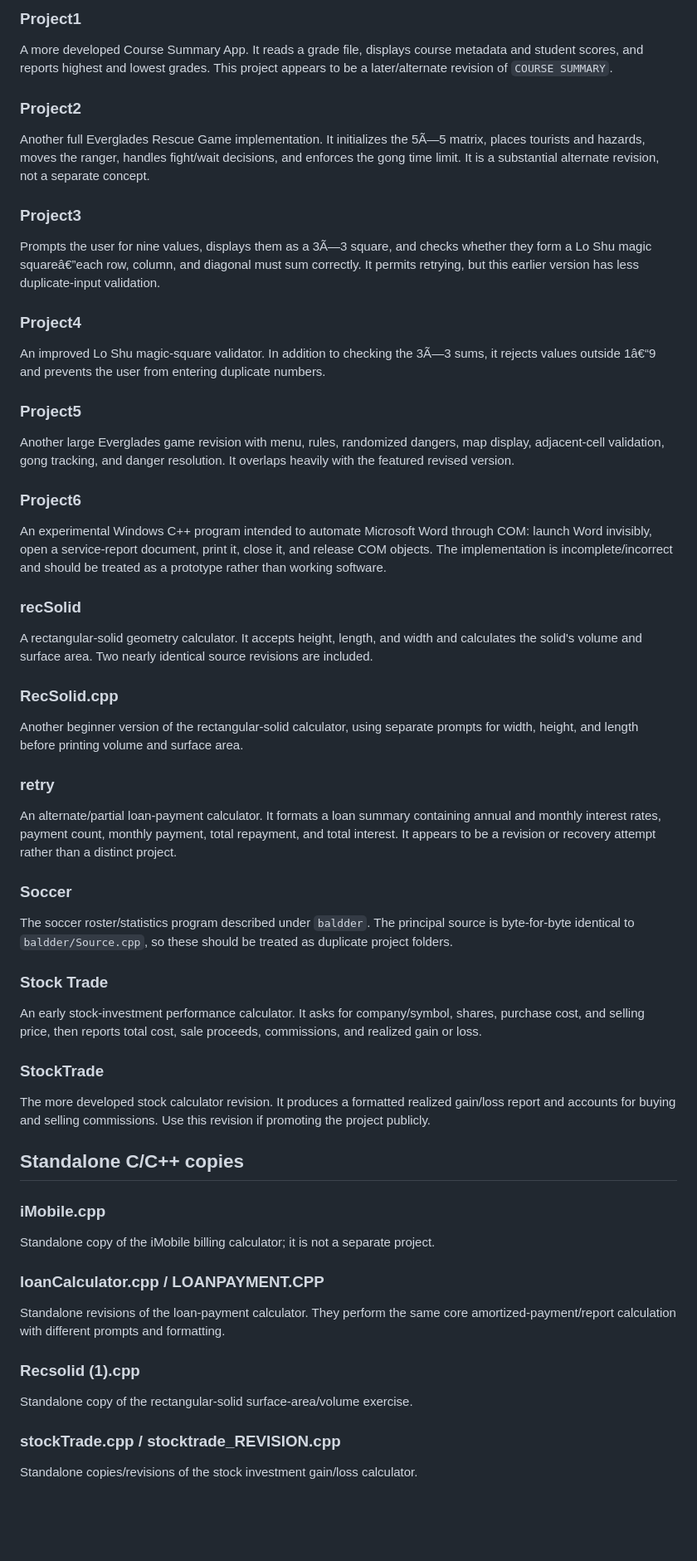
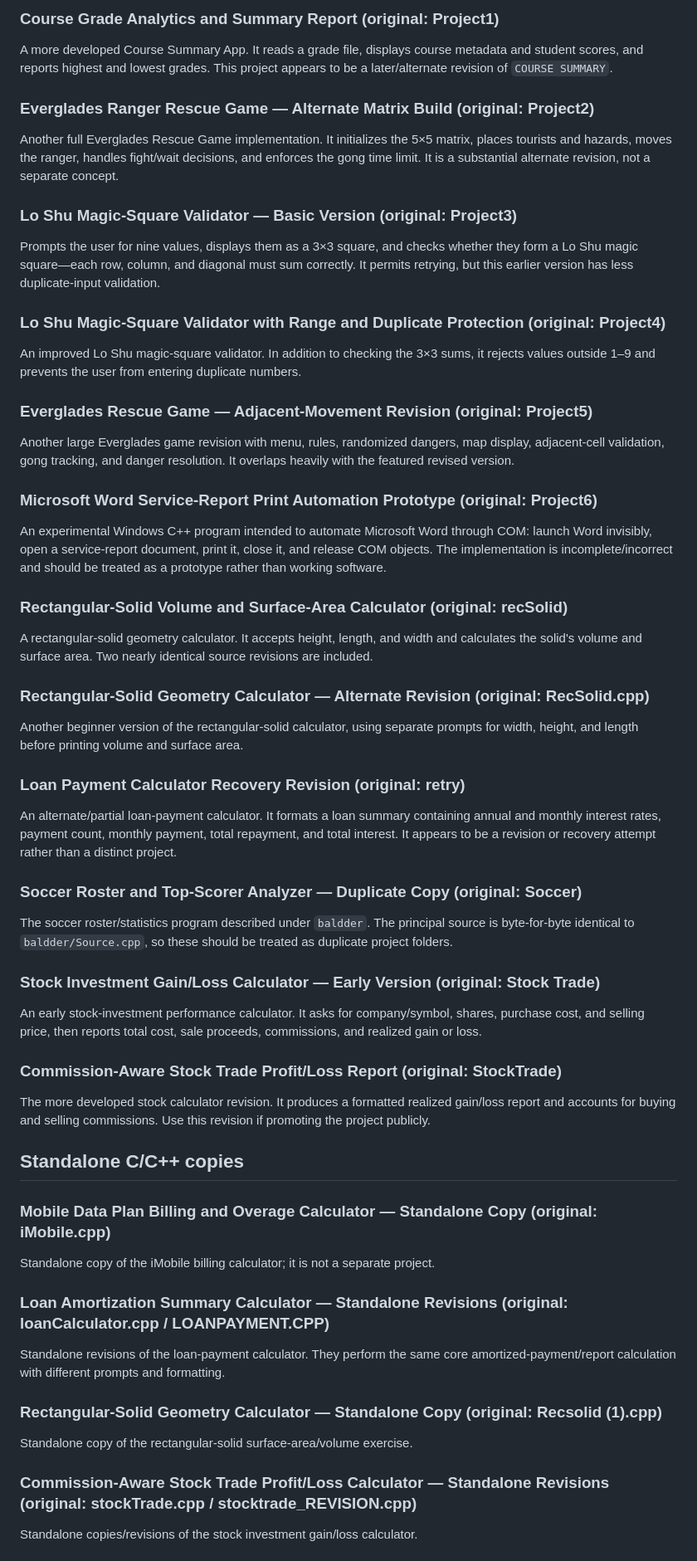
Before and after one commit to Fahedjiha10/engineering-portfolio, a Markdown page: docs/complete-project-catalog.md, the part around one of its changes. Shown at 83% size. Drawn GitHub-style; blank space fills up the shorter version.

Commit message:
Replace generic assignment labels with descriptive project titles

```diff
--- a/docs/complete-project-catalog.md
+++ b/docs/complete-project-catalog.md
@@ -216,67 +216,67 @@
 
-### Project1
+### Course Grade Analytics and Summary Report (original: Project1)
 
 A more developed Course Summary App. It reads a grade file, displays course metadata and student scores, and reports highest and lowest grades. This project appears to be a later/alternate revision of `COURSE SUMMARY`.
 
-### Project2
+### Everglades Ranger Rescue Game — Alternate Matrix Build (original: Project2)
 
-Another full Everglades Rescue Game implementation. It initializes the 5Ã—5 matrix, places tourists and hazards, moves the ranger, handles fight/wait decisions, and enforces the gong time limit. It is a substantial alternate revision, not a separate concept.
+Another full Everglades Rescue Game implementation. It initializes the 5×5 matrix, places tourists and hazards, moves the ranger, handles fight/wait decisions, and enforces the gong time limit. It is a substantial alternate revision, not a separate concept.
 
-### Project3
+### Lo Shu Magic-Square Validator — Basic Version (original: Project3)
 
-Prompts the user for nine values, displays them as a 3Ã—3 square, and checks whether they form a Lo Shu magic squareâ€”each row, column, and diagonal must sum correctly. It permits retrying, but this earlier version has less duplicate-input validation.
+Prompts the user for nine values, displays them as a 3×3 square, and checks whether they form a Lo Shu magic square—each row, column, and diagonal must sum correctly. It permits retrying, but this earlier version has less duplicate-input validation.
 
-### Project4
+### Lo Shu Magic-Square Validator with Range and Duplicate Protection (original: Project4)
 
-An improved Lo Shu magic-square validator. In addition to checking the 3Ã—3 sums, it rejects values outside 1â€“9 and prevents the user from entering duplicate numbers.
+An improved Lo Shu magic-square validator. In addition to checking the 3×3 sums, it rejects values outside 1–9 and prevents the user from entering duplicate numbers.
 
-### Project5
+### Everglades Rescue Game — Adjacent-Movement Revision (original: Project5)
 
 Another large Everglades game revision with menu, rules, randomized dangers, map display, adjacent-cell validation, gong tracking, and danger resolution. It overlaps heavily with the featured revised version.
 
-### Project6
+### Microsoft Word Service-Report Print Automation Prototype (original: Project6)
 
 An experimental Windows C++ program intended to automate Microsoft Word through COM: launch Word invisibly, open a service-report document, print it, close it, and release COM objects. The implementation is incomplete/incorrect and should be treated as a prototype rather than working software.
 
-### recSolid
+### Rectangular-Solid Volume and Surface-Area Calculator (original: recSolid)
 
 A rectangular-solid geometry calculator. It accepts height, length, and width and calculates the solid's volume and surface area. Two nearly identical source revisions are included.
 
-### RecSolid.cpp
+### Rectangular-Solid Geometry Calculator — Alternate Revision (original: RecSolid.cpp)
 
 Another beginner version of the rectangular-solid calculator, using separate prompts for width, height, and length before printing volume and surface area.
 
-### retry
+### Loan Payment Calculator Recovery Revision (original: retry)
 
 An alternate/partial loan-payment calculator. It formats a loan summary containing annual and monthly interest rates, payment count, monthly payment, total repayment, and total interest. It appears to be a revision or recovery attempt rather than a distinct project.
 
-### Soccer
+### Soccer Roster and Top-Scorer Analyzer — Duplicate Copy (original: Soccer)
 
 The soccer roster/statistics program described under `baldder`. The principal source is byte-for-byte identical to `baldder/Source.cpp`, so these should be treated as duplicate project folders.
 
-### Stock Trade
+### Stock Investment Gain/Loss Calculator — Early Version (original: Stock Trade)
 
 An early stock-investment performance calculator. It asks for company/symbol, shares, purchase cost, and selling price, then reports total cost, sale proceeds, commissions, and realized gain or loss.
 
-### StockTrade
+### Commission-Aware Stock Trade Profit/Loss Report (original: StockTrade)
 
 The more developed stock calculator revision. It produces a formatted realized gain/loss report and accounts for buying and selling commissions. Use this revision if promoting the project publicly.
 
 ## Standalone C/C++ copies
 
-### iMobile.cpp
+### Mobile Data Plan Billing and Overage Calculator — Standalone Copy (original: iMobile.cpp)
 
 Standalone copy of the iMobile billing calculator; it is not a separate project.
 
-### loanCalculator.cpp / LOANPAYMENT.CPP
+### Loan Amortization Summary Calculator — Standalone Revisions (original: loanCalculator.cpp / LOANPAYMENT.CPP)
 
 Standalone revisions of the loan-payment calculator. They perform the same core amortized-payment/report calculation with different prompts and formatting.
 
-### Recsolid (1).cpp
+### Rectangular-Solid Geometry Calculator — Standalone Copy (original: Recsolid (1).cpp)
 
 Standalone copy of the rectangular-solid surface-area/volume exercise.
 
-### stockTrade.cpp / stocktrade_REVISION.cpp
+### Commission-Aware Stock Trade Profit/Loss Calculator — Standalone Revisions (original: stockTrade.cpp / stocktrade_REVISION.cpp)
 
 Standalone copies/revisions of the stock investment gain/loss calculator.
 
```
Also changed, not shown: other parts of docs/complete-project-catalog.md (+57 -57 lines).
